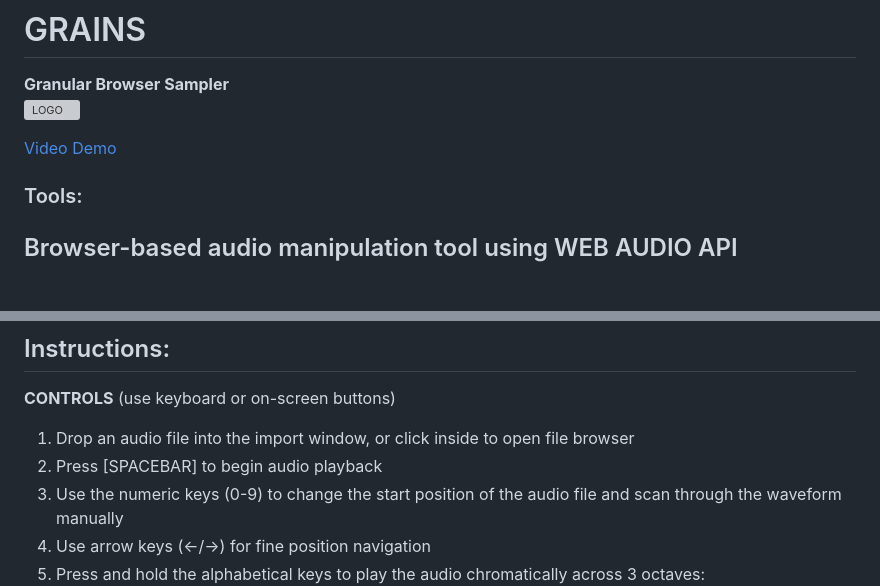
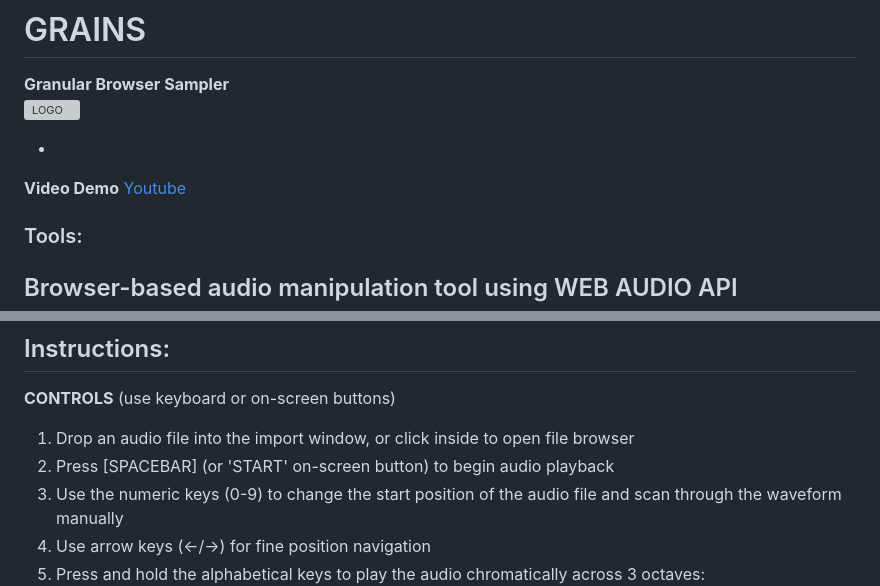
Before and after one commit to Kenneth-Rakentine/Grains, a Markdown page: README.md, 2 parts joined by grey strips. Rendered like a GitHub page; blank space fills up the shorter version; grey boxes are pictures that could not be loaded.

```diff
--- a/README.md
+++ b/README.md
@@ -3,7 +3,10 @@
 <br>
 ![LOGO](https://kenneth-rakentine.github.io/Grains/grainsIMG.png)
 
-[Video Demo](https://youtu.be/ccXyPcyo36k?si=NmFD9c_f9ruhk9Om)
+-
+
+**Video Demo**
+[Youtube](https://youtu.be/ccXyPcyo36k?si=NmFD9c_f9ruhk9Om)
 
 
 ### Tools:
@@ -23,7 +26,7 @@ https://kenneth-rakentine.github.io/Grains/
 (use keyboard or on-screen buttons)
 
 1. Drop an audio file into the import window, or click inside to open file browser
-2. Press [SPACEBAR] to begin audio playback
+2. Press [SPACEBAR] (or 'START' on-screen button) to begin audio playback
 3. Use the numeric keys (0-9) to change the start position of the audio file and scan through the waveform manually
 4. Use arrow keys (←/→) for fine position navigation
 5. Press and hold the alphabetical keys to play the audio chromatically across 3 octaves:
```
